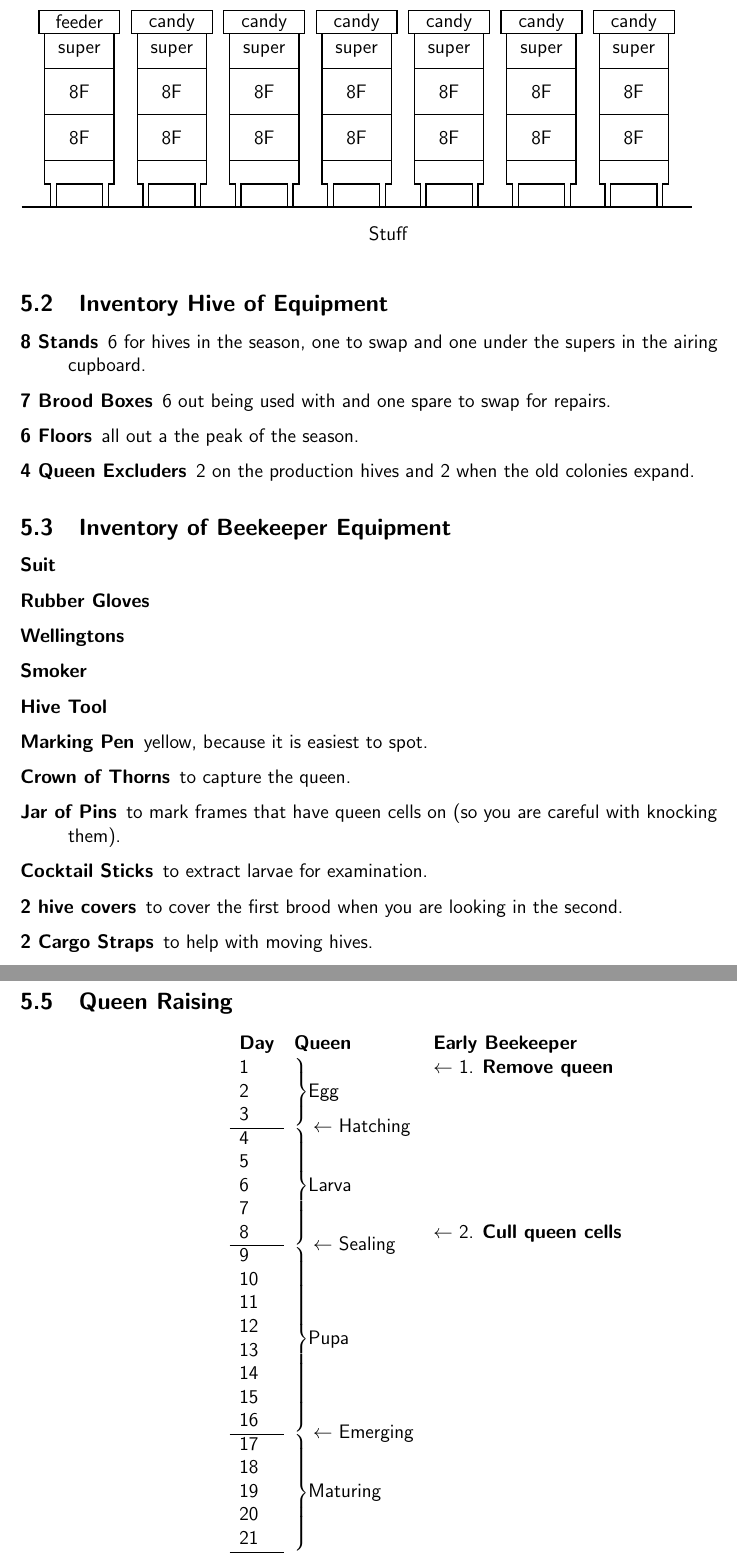
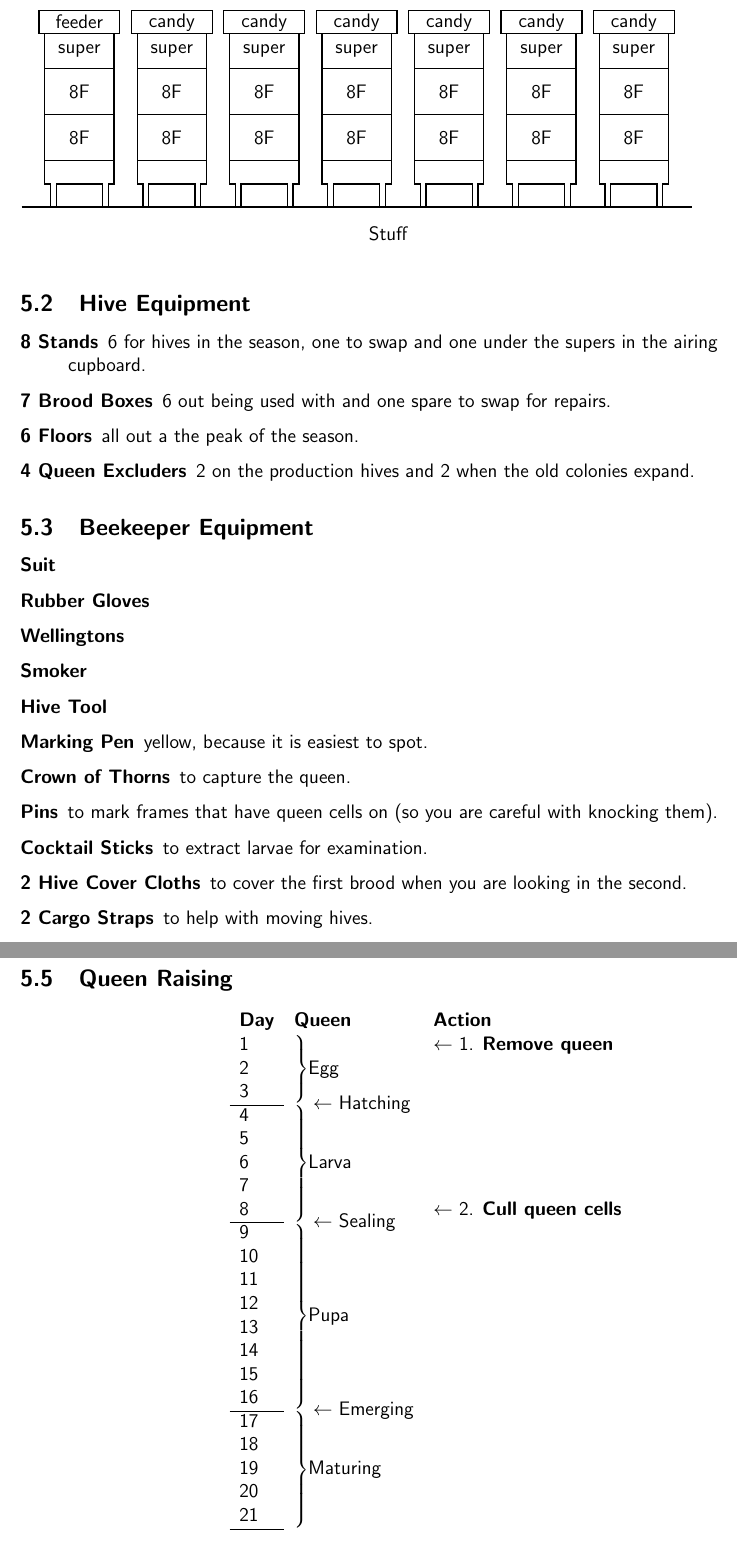
Before and after one commit to joejcollins/rhapsody-angel, a LaTeX document (book/00Book.tex): two parts of pages 14 and 16 of 16, joined at a grey line, cut so that both start at the same text. Compiled offline with pdfLaTeX.

Commit message:
Equipment

```diff
--- a/book/00Book.tex
+++ b/book/00Book.tex
@@ -114,7 +114,7 @@
     \path (24,0) pic{stand};
 \end{apiary}
 
-\subsection{Inventory Hive of Equipment}
+\subsection{Hive Equipment}
 
 \begin{description}
   \item[8 Stands] 6 for hives in the season, one to swap and one under the supers in the airing cupboard.
@@ -123,7 +123,7 @@
   \item[4 Queen Excluders] 2 on the production hives and 2 when the old colonies expand.
 \end{description}
 
-\subsection{Inventory of Beekeeper Equipment}
+\subsection{Beekeeper Equipment}
 
 \begin{description}
   \item[Suit]
@@ -133,9 +133,9 @@
   \item[Hive Tool]
   \item[Marking Pen] yellow, because it is easiest to spot.
   \item[Crown of Thorns]  to capture the queen.
-  \item[Jar of Pins] to mark frames that have queen cells on (so you are careful with knocking them).
+  \item[Pins] to mark frames that have queen cells on (so you are careful with knocking them).
   \item[Cocktail Sticks]  to extract larvae for examination.
-  \item[2 hive covers] to cover the first brood when you are looking in the second.
+  \item[2 Hive Cover Cloths] to cover the first brood when you are looking in the second.
   \item[2 Cargo Straps] to help with moving hives.
   \item[Sheets of Newspaper] to wrap culled drone comb in.
 \end{description}
@@ -161,7 +161,7 @@
 \begin{table}[H]%
 \begin{center}
 \begin{tabular}{>{\stepcounter{rowno}\therowno}lllcc}
-\multicolumn{1}{r}{\textbf{Day}}  & \textbf{Queen} & \textbf{Early Beekeeper} \\
+\multicolumn{1}{r}{\textbf{Day}}  & \textbf{Queen} & \textbf{Action} \\
  & \rdelim\}{3}{3mm}[\textsf{Egg}] & $\leftarrow$ 1. \textbf{Remove queen} \\
 \\
  & \multirow{2}{*}{\quad $\leftarrow$ Hatching} & \\
```
